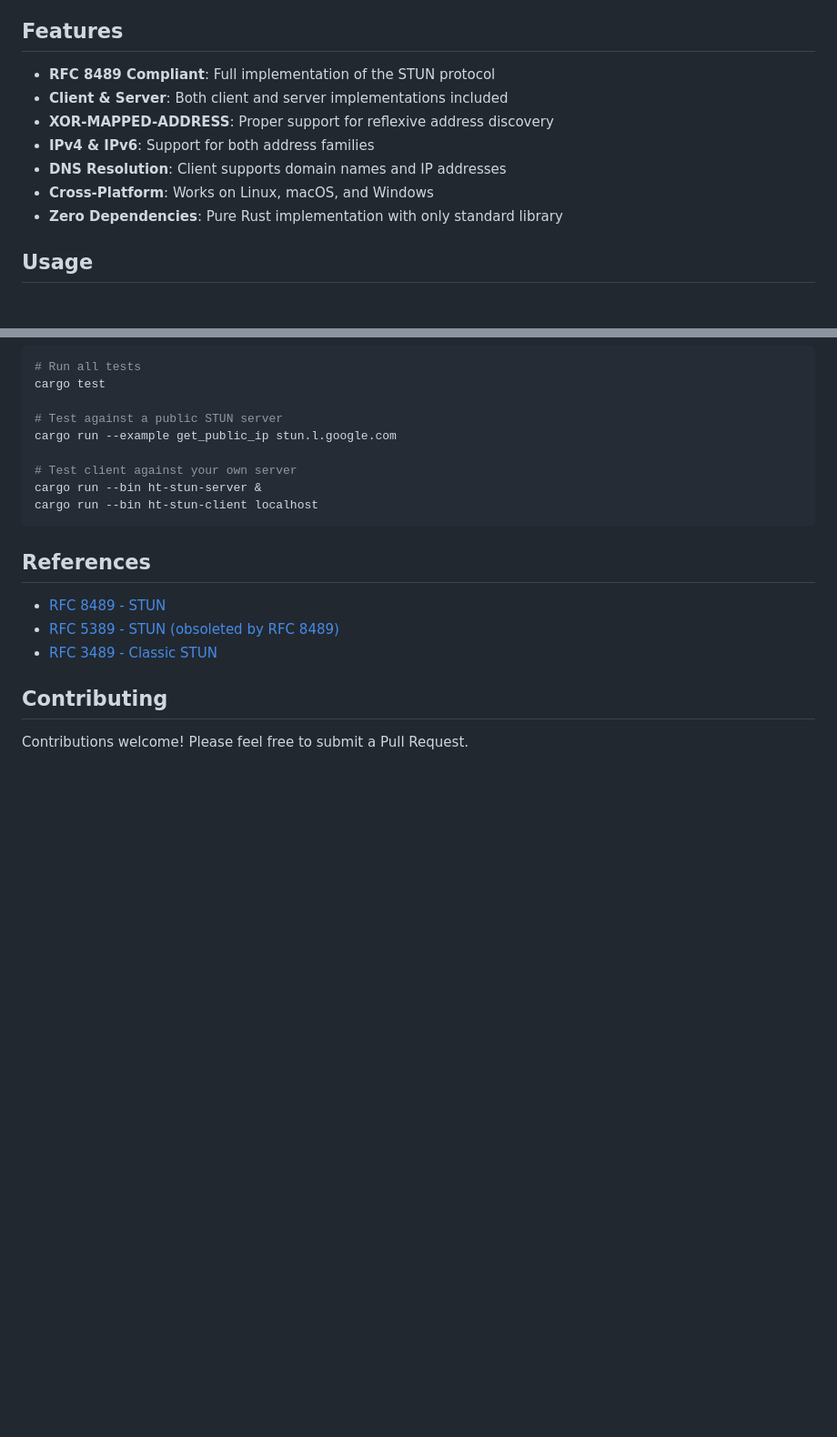
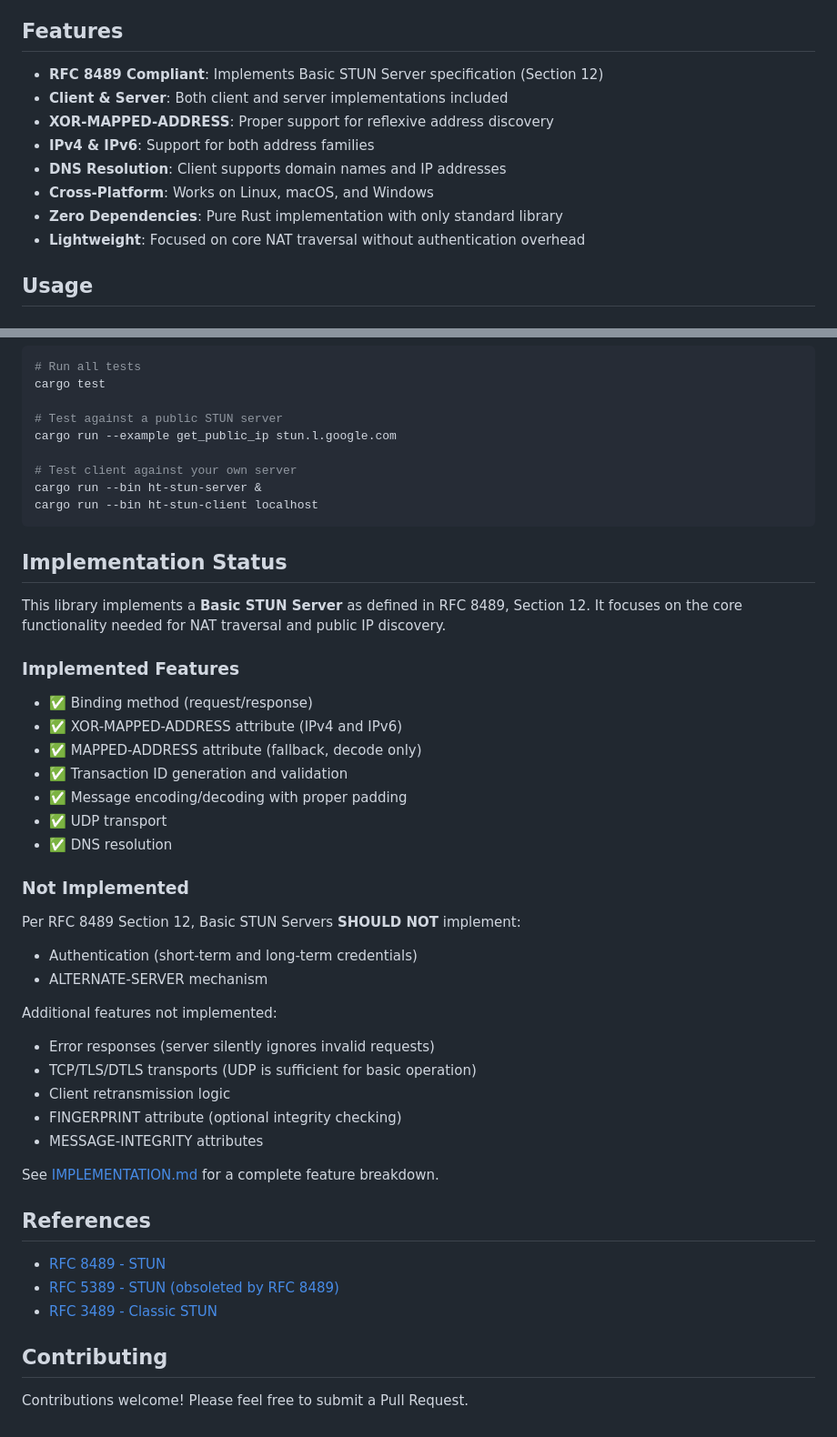
Before and after one commit to chrishayen/hightower, a Markdown page: README.md, 2 parts joined by grey strips. Shown at 91% size. Rendered like a GitHub page; blank space fills up the shorter version.

Commit message:
Updated docs on what's done and what's ignored for now

````diff
--- a/README.md
+++ b/README.md
@@ -4,13 +4,14 @@ A lightweight, RFC 8489-compliant STUN (Session Traversal Utilities for NAT) ser
 
 ## Features
 
-- **RFC 8489 Compliant**: Full implementation of the STUN protocol
+- **RFC 8489 Compliant**: Implements Basic STUN Server specification (Section 12)
 - **Client & Server**: Both client and server implementations included
 - **XOR-MAPPED-ADDRESS**: Proper support for reflexive address discovery
 - **IPv4 & IPv6**: Support for both address families
 - **DNS Resolution**: Client supports domain names and IP addresses
 - **Cross-Platform**: Works on Linux, macOS, and Windows
 - **Zero Dependencies**: Pure Rust implementation with only standard library
+- **Lightweight**: Focused on core NAT traversal without authentication overhead
 
 ## Usage
 
@@ -151,6 +152,35 @@ cargo run --bin ht-stun-server &
 cargo run --bin ht-stun-client localhost
 ```
 
+## Implementation Status
+
+This library implements a **Basic STUN Server** as defined in RFC 8489, Section 12. It focuses on the core functionality needed for NAT traversal and public IP discovery.
+
+### Implemented Features
+
+- ✅ Binding method (request/response)
+- ✅ XOR-MAPPED-ADDRESS attribute (IPv4 and IPv6)
+- ✅ MAPPED-ADDRESS attribute (fallback, decode only)
+- ✅ Transaction ID generation and validation
+- ✅ Message encoding/decoding with proper padding
+- ✅ UDP transport
+- ✅ DNS resolution
+
+### Not Implemented
+
+Per RFC 8489 Section 12, Basic STUN Servers **SHOULD NOT** implement:
+- Authentication (short-term and long-term credentials)
+- ALTERNATE-SERVER mechanism
+
+Additional features not implemented:
+- Error responses (server silently ignores invalid requests)
+- TCP/TLS/DTLS transports (UDP is sufficient for basic operation)
+- Client retransmission logic
+- FINGERPRINT attribute (optional integrity checking)
+- MESSAGE-INTEGRITY attributes
+
+See [IMPLEMENTATION.md](IMPLEMENTATION.md) for a complete feature breakdown.
+
 ## References
 
 - [RFC 8489 - STUN](https://www.rfc-editor.org/rfc/rfc8489.txt)
````
Also changed, not shown: IMPLEMENTATION.md (added, +123 -0 lines).
